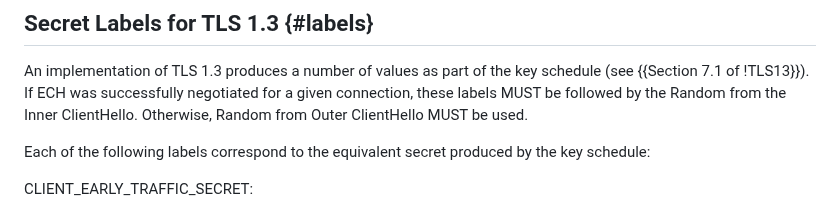
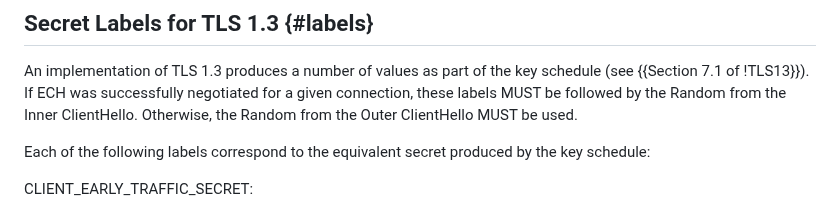
Before and after one commit to tlswg/sslkeylogfile, a Markdown page: draft-ietf-tls-keylogfile.md, the part around the change. Drawn GitHub-style.

Commit message:
Update draft-ietf-tls-keylogfile.md
Co-authored-by: Martin Thomson <mt@lowentropy.net>

```diff
--- a/draft-ietf-tls-keylogfile.md
+++ b/draft-ietf-tls-keylogfile.md
@@ -152,7 +152,7 @@ logged secrets.
 An implementation of TLS 1.3 produces a number of values as part of the key
 schedule (see {{Section 7.1 of !TLS13}}). If ECH was successfully negotiated for a
 given connection, these labels MUST be followed by the Random from the Inner ClientHello.
-Otherwise, Random from Outer ClientHello MUST be used.
+Otherwise, the Random from the Outer ClientHello MUST be used.
 
 Each of the following labels correspond to the equivalent secret produced by the key schedule:
 
```
